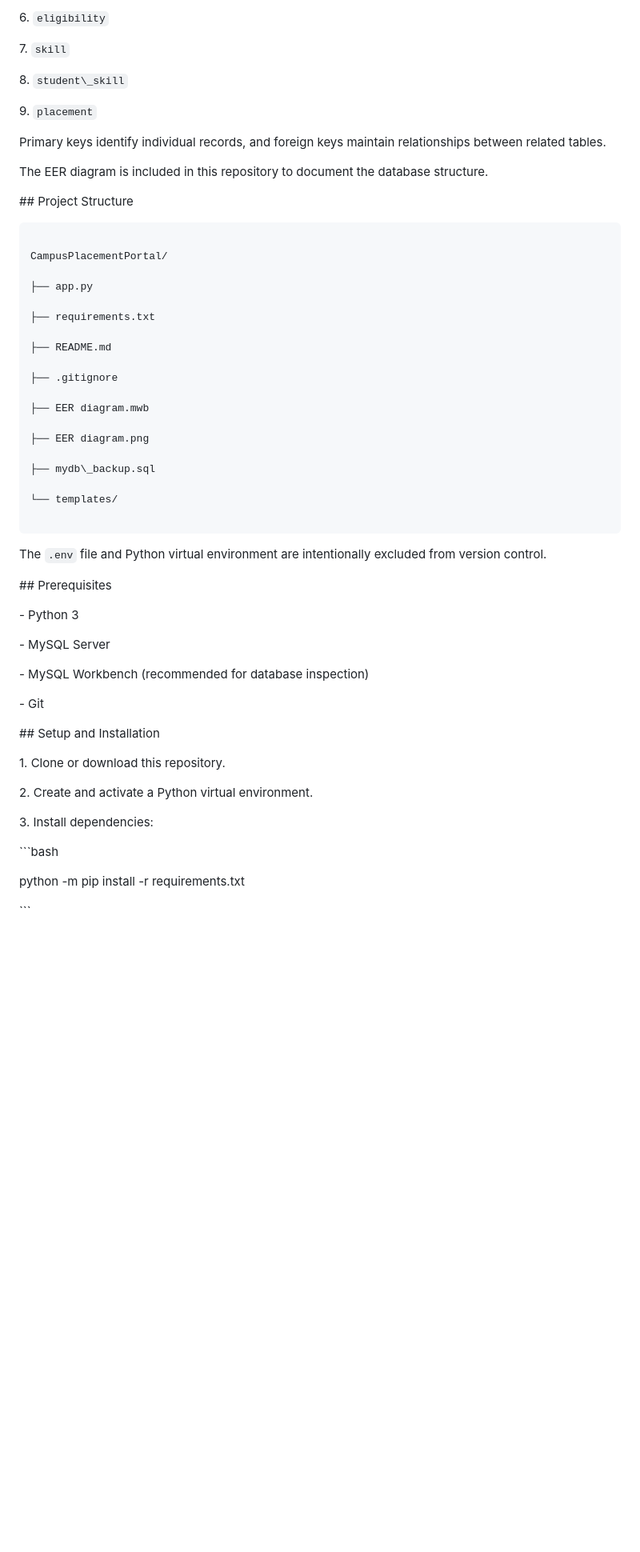
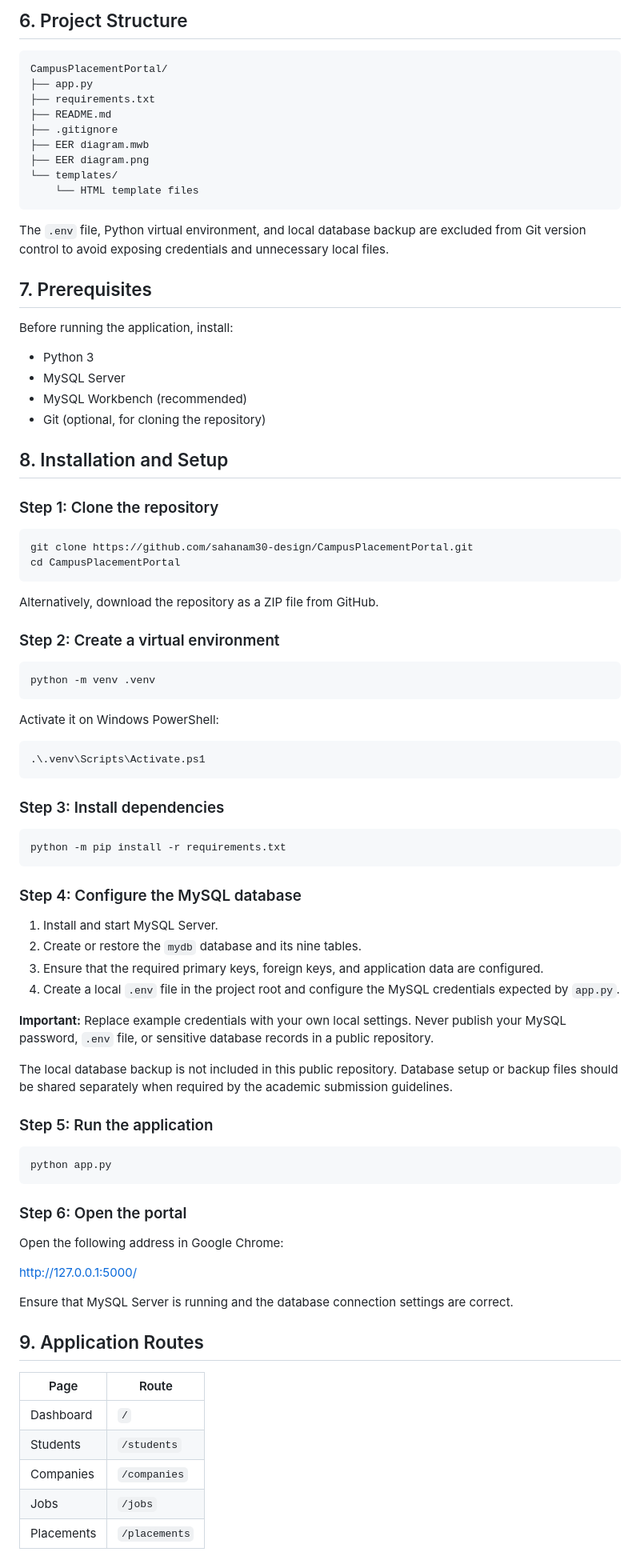
Before and after one commit to sahanam30-design/CampusPlacementPortal, a Markdown page: README.md, the part around one of its changes. Shown at 80% size. Rendered like a GitHub page; blank space fills up the shorter version.

````diff
--- a/README.md
+++ b/README.md
@@ -85,83 +70,89 @@ The database contains nine tables:
-6\. `eligibility`
-
-7\. `skill`
-
-8\. `student\_skill`
-
-9\. `placement`
-
-
-
-Primary keys identify individual records, and foreign keys maintain relationships between related tables.
-
-
-
-The EER diagram is included in this repository to document the database structure.
-
-
-
-\## Project Structure
-
-
+## 6. Project Structure
 
 ```text
-
 CampusPlacementPortal/
-
 ├── app.py
-
 ├── requirements.txt
-
 ├── README.md
-
 ├── .gitignore
-
 ├── EER diagram.mwb
-
 ├── EER diagram.png
-
-├── mydb\_backup.sql
-
 └── templates/
-
+    └── HTML template files
 ```
 
+The `.env` file, Python virtual environment, and local database backup are excluded from Git version control to avoid exposing credentials and unnecessary local files.
 
+## 7. Prerequisites
 
-The `.env` file and Python virtual environment are intentionally excluded from version control.
+Before running the application, install:
 
+- Python 3
+- MySQL Server
+- MySQL Workbench (recommended)
+- Git (optional, for cloning the repository)
 
+## 8. Installation and Setup
 
-\## Prerequisites
+### Step 1: Clone the repository
 
+```bash
+git clone https://github.com/sahanam30-design/CampusPlacementPortal.git
+cd CampusPlacementPortal
+```
 
+Alternatively, download the repository as a ZIP file from GitHub.
 
-\- Python 3
+### Step 2: Create a virtual environment
 
-\- MySQL Server
+```bash
+python -m venv .venv
+```
 
-\- MySQL Workbench (recommended for database inspection)
+Activate it on Windows PowerShell:
 
-\- Git
+```powershell
+.\.venv\Scripts\Activate.ps1
+```
 
+### Step 3: Install dependencies
 
+```bash
+python -m pip install -r requirements.txt
+```
 
-\## Setup and Installation
+### Step 4: Configure the MySQL database
 
+1. Install and start MySQL Server.
+2. Create or restore the `mydb` database and its nine tables.
+3. Ensure that the required primary keys, foreign keys, and application data are configured.
+4. Create a local `.env` file in the project root and configure the MySQL credentials expected by `app.py`.
 
+**Important:** Replace example credentials with your own local settings. Never publish your MySQL password, `.env` file, or sensitive database records in a public repository.
 
-1\. Clone or download this repository.
+The local database backup is not included in this public repository. Database setup or backup files should be shared separately when required by the academic submission guidelines.
 
-2\. Create and activate a Python virtual environment.
+### Step 5: Run the application
 
-3\. Install dependencies:
+```bash
+python app.py
+```
 
+### Step 6: Open the portal
 
+Open the following address in Google Chrome:
 
-&#x20;  ```bash
+http://127.0.0.1:5000/
 
-&#x20;  python -m pip install -r requirements.txt
+Ensure that MySQL Server is running and the database connection settings are correct.
 
-&#x20;  ```
+## 9. Application Routes
 
+| Page | Route |
+|---|---|
+| Dashboard | `/` |
+| Students | `/students` |
+| Companies | `/companies` |
+| Jobs | `/jobs` |
+| Placements | `/placements` |
 
````
Also changed, not shown: other parts of README.md (+65 -119 lines).
